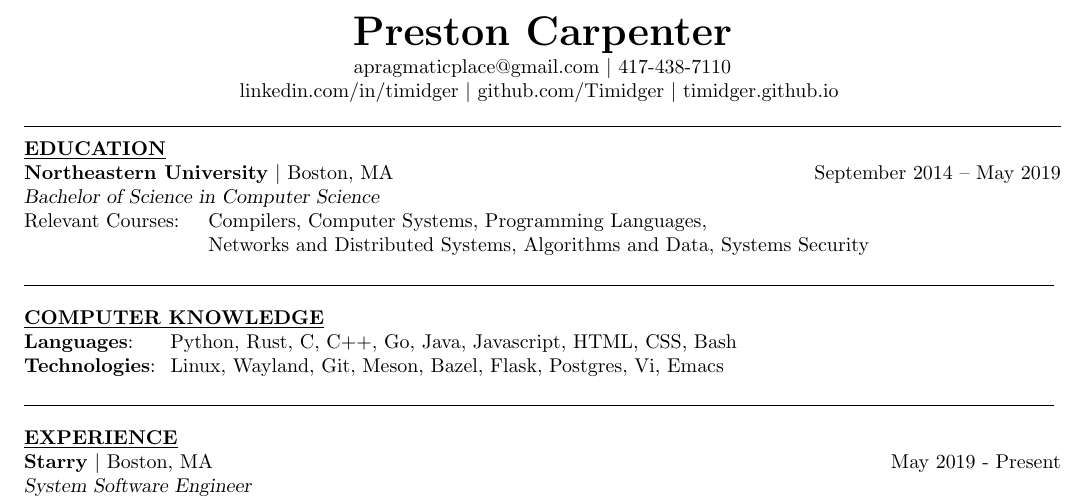
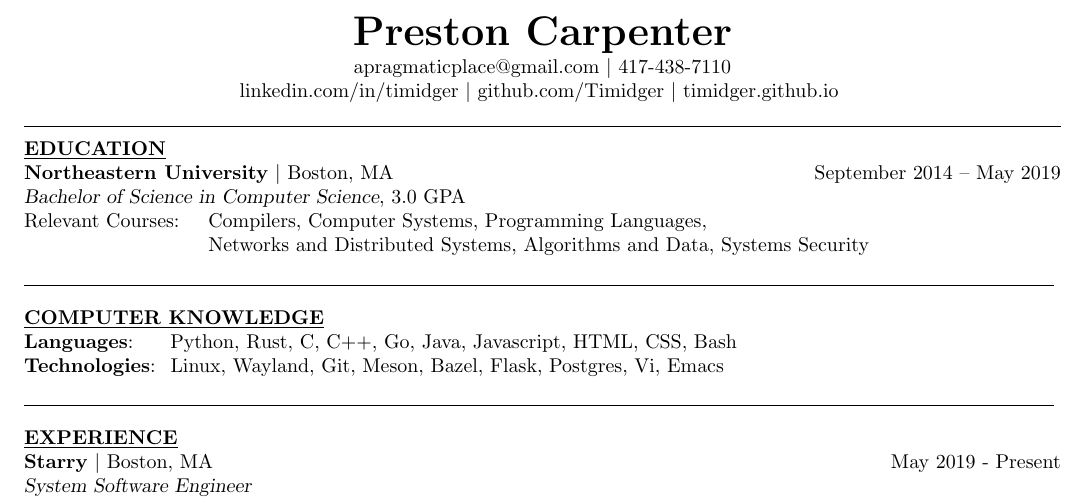
Before and after one commit to Timidger/resume, a LaTeX CV (resume.tex): part of the page, cut so that both start at the same text. Compiled offline with pdfLaTeX.

Commit message:
Added GPA

```diff
--- a/resume.tex
+++ b/resume.tex
@@ -26,7 +26,7 @@
 
 \section{\underline{EDUCATION}}
  \textbf{Northeastern University} $|$ Boston, MA \hfill September 2014 \--- May 2019 \\
-{\sl Bachelor of Science in Computer Science} \\
+{\sl Bachelor of Science in Computer Science}, 3.0 GPA \\
 Relevant Courses: \hskip 1em Compilers, Computer Systems, Programming Languages, \\
 \strut\hskip 9.25em Networks and Distributed Systems, Algorithms and Data, Systems Security \vspace{2mm} \\
 \noindent\makebox[7.15in]{\rule{7.15in}{0.4pt}}
```
Also changed, not shown: resume.pdf.
